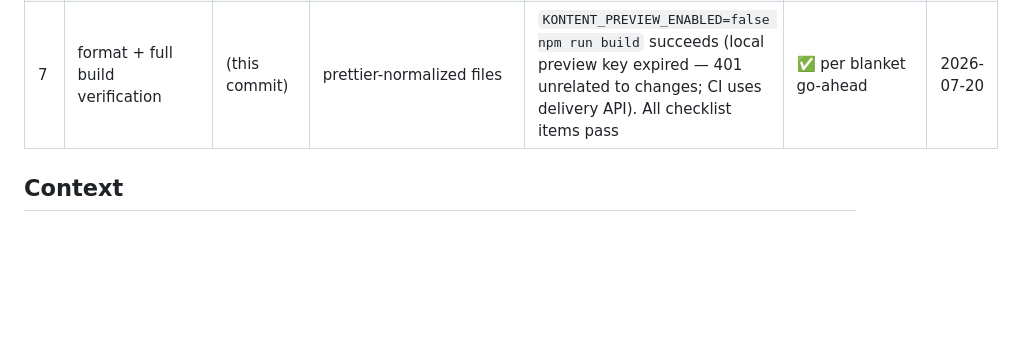
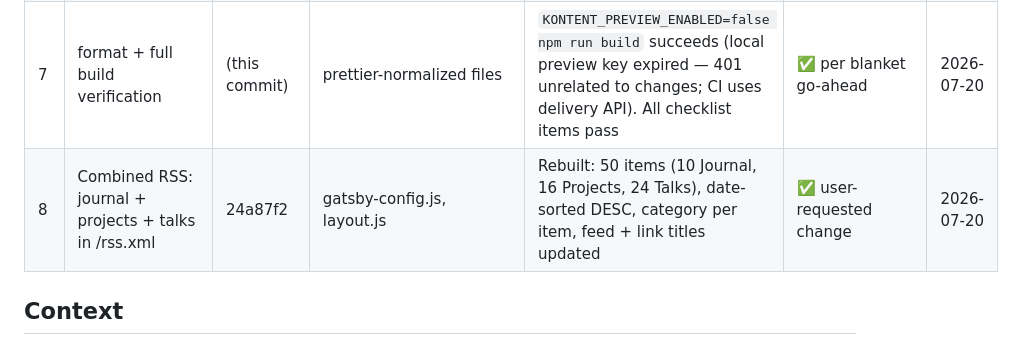
Before and after one commit to Simply007/Simply007.github.io, a Markdown page: docs/plans/2026-07-17-seo-aeo-geo-llms-txt-plan.md, the part around the change. Drawn GitHub-style; blank space fills up the shorter version.

Commit message:
docs: record task 8 (combined RSS) in review log

```diff
--- a/docs/plans/2026-07-17-seo-aeo-geo-llms-txt-plan.md
+++ b/docs/plans/2026-07-17-seo-aeo-geo-llms-txt-plan.md
@@ -40,6 +40,7 @@ If the user requests changes, apply them as a follow-up commit, re-show evidence
 | 5 | layout.js per-page SEO merge + global JSON-LD | (see feat commit) | src/components/layout.js | Built HTML: per-page titles, canonical + rss alternate links, og:url==canonical, WebSite + Person (9 sameAs) on every page | ✅ per blanket go-ahead | 2026-07-20 |
 | 6 | templates seo prop + RichText /journal/ fix | d996c48 | 5 templates, RichText.js | journal→BlogPosting, project→SoftwareSourceCode, talk→CreativeWork verified in built HTML; og:type article on journal/talks | ✅ per blanket go-ahead | 2026-07-20 |
 | 7 | format + full build verification | (this commit) | prettier-normalized files | `KONTENT_PREVIEW_ENABLED=false npm run build` succeeds (local preview key expired — 401 unrelated to changes; CI uses delivery API). All checklist items pass | ✅ per blanket go-ahead | 2026-07-20 |
+| 8 | Combined RSS: journal + projects + talks in /rss.xml | 24a87f2 | gatsby-config.js, layout.js | Rebuilt: 50 items (10 Journal, 16 Projects, 24 Talks), date-sorted DESC, category per item, feed + link titles updated | ✅ user-requested change | 2026-07-20 |
 
 ## Context
 
```
